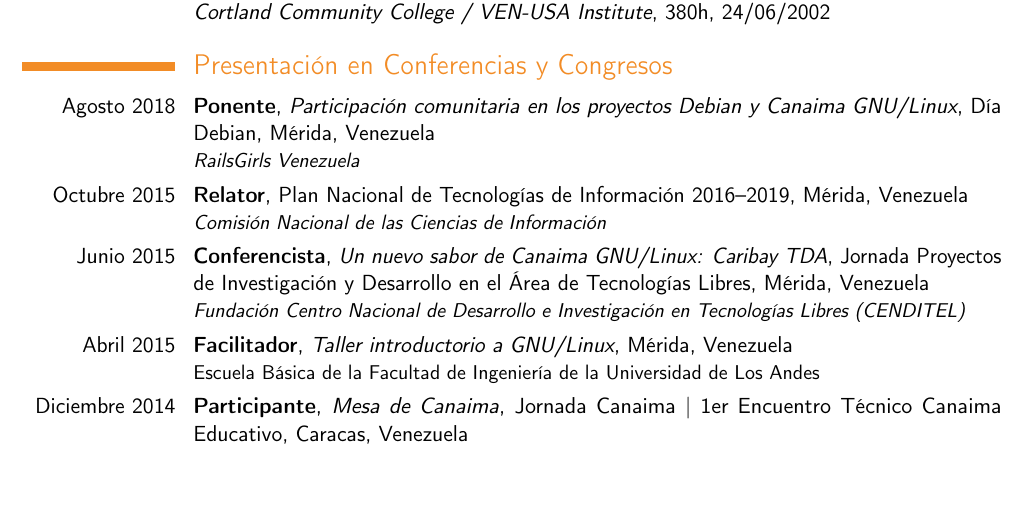
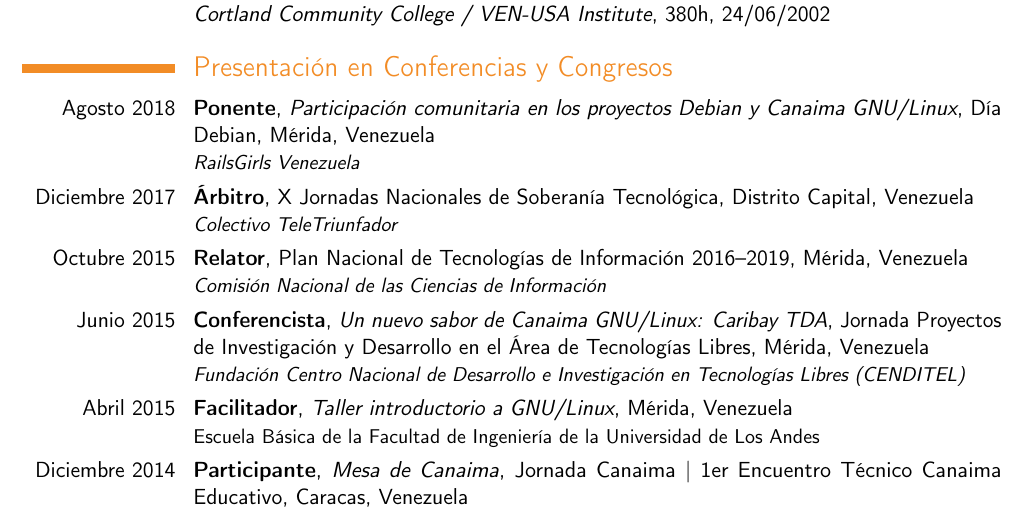
Before and after one commit to davidhdz/cv-davidhdz, a LaTeX CV (cv-davidhdz.tex): part of page 3 of 7, cut so that both start at the same text, the shorter picture padded with empty space. Compiled offline with pdfLaTeX.

Commit message:
Se añade arbitraje Jornastec 2017

```diff
--- a/cv-davidhdz.tex
+++ b/cv-davidhdz.tex
@@ -111,6 +111,7 @@
 
 \section{Presentaci\'on en Conferencias y Congresos}
 \cventry{Agosto 2018}{Ponente}{Participación comunitaria en los proyectos Debian y Canaima GNU/Linux}{Día Debian}{Mérida, Venezuela}{\textit{RailsGirls Venezuela}}
+\cventry{Diciembre 2017}{Árbitro}{}{X Jornadas Nacionales de Soberanía Tecnológica}{Distrito Capital, Venezuela}{\textit{Colectivo TeleTriunfador}}
 \cventry{Octubre 2015}{Relator}{}{Plan Nacional de Tecnologías de Información 2016--2019}{Mérida, Venezuela}{\textit{Comisión Nacional de las Ciencias de Información}}
 \cventry{Junio 2015}{Conferencista}{Un nuevo sabor de Canaima GNU/Linux: Caribay TDA}{Jornada Proyectos de Investigación y Desarrollo en el Área de Tecnologías Libres}{Mérida, Venezuela}{\textit{Fundación Centro Nacional de Desarrollo e Investigación en Tecnologías Libres (CENDITEL)}}
 \cventry{Abril 2015}{Facilitador}{Taller introductorio a GNU/Linux}{}{Mérida, Venezuela}{Escuela Básica de la Facultad de Ingeniería de la Universidad de Los Andes}
```
Also changed, not shown: cv-davidhdz.pdf.
